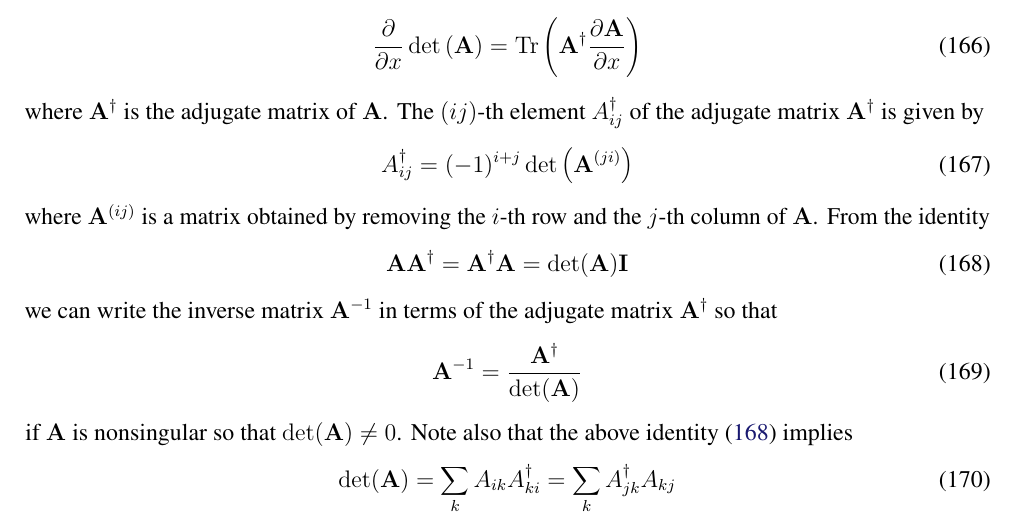
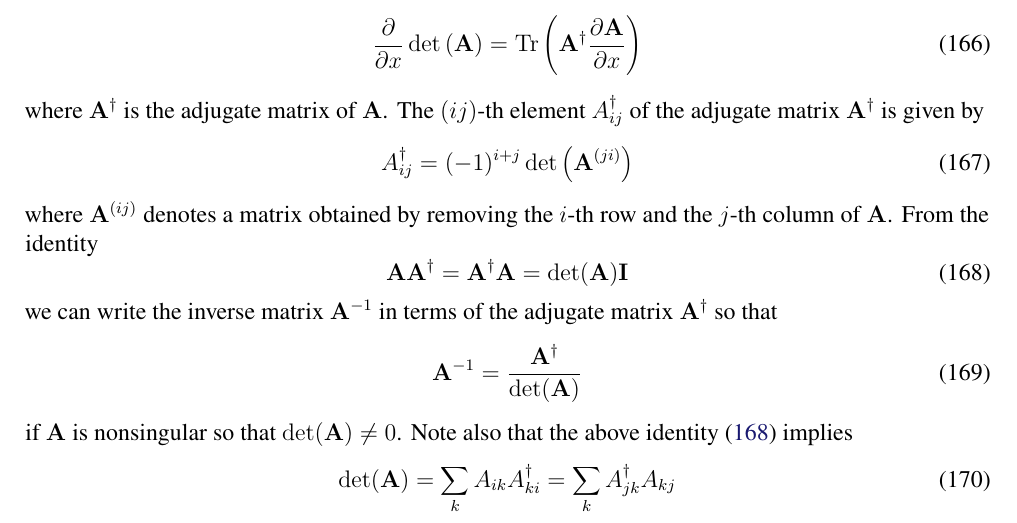
Before and after one commit to yousuketakada/prml_errata, a LaTeX document (prml_errata.tex): part of page 30 of 36, cut so that both start at the same text. Compiled offline with pdfLaTeX.

Commit message:
Edit erratum for (C.22)

```diff
--- a/prml_errata.tex
+++ b/prml_errata.tex
@@ -2451,7 +2451,7 @@ The $(ij)$-th element~$A_{ij}^{\dagger}$ of the adjugate matrix~$\mathbf{A}^{\da
 A_{ij}^{\dagger} = (-1)^{i+j} \operatorname{det}\left(\mathbf{A}^{(ji)}\right)
 \label{eq:definition_of_adjugate}
 \end{equation}
-where $\mathbf{A}^{(ij)}$ is a matrix obtained by removing
+where $\mathbf{A}^{(ij)}$ denotes a matrix obtained by removing
 the $i$-th row and the $j$-th column of $\mathbf{A}$.
 From the identity
 \begin{equation}
```
